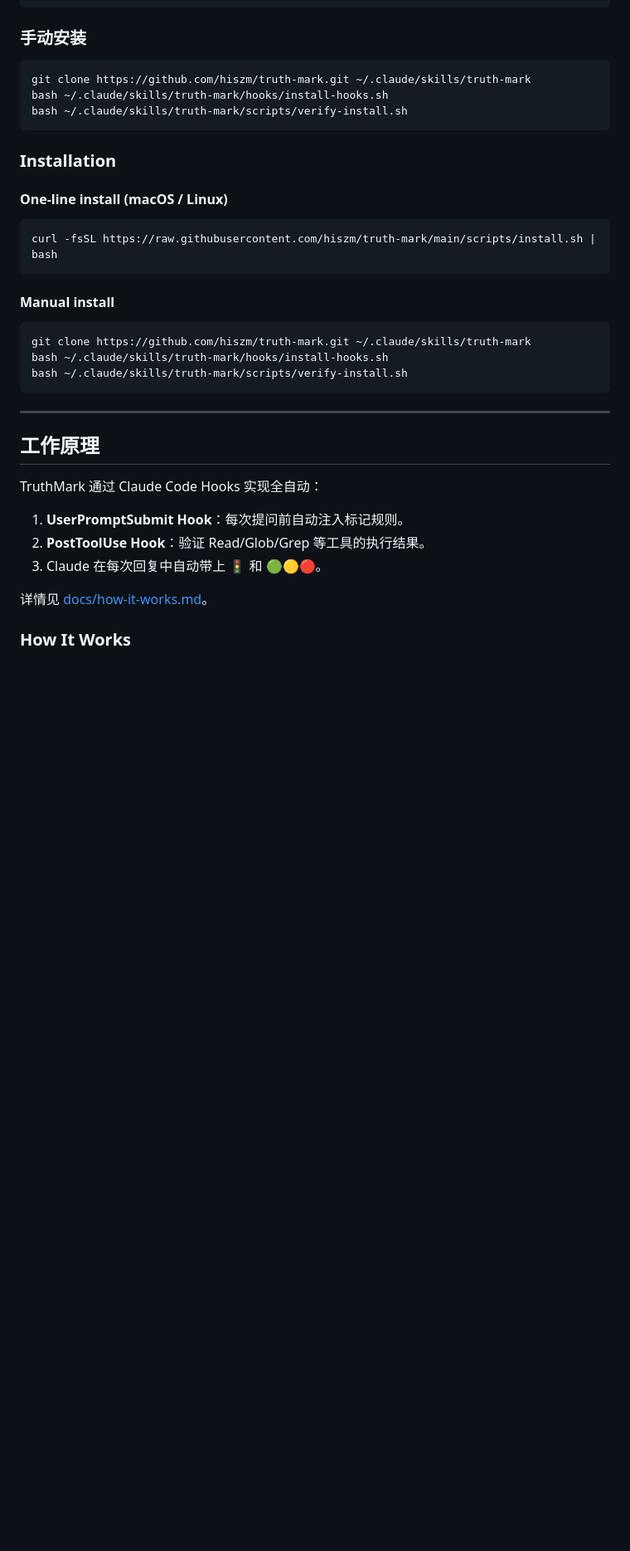
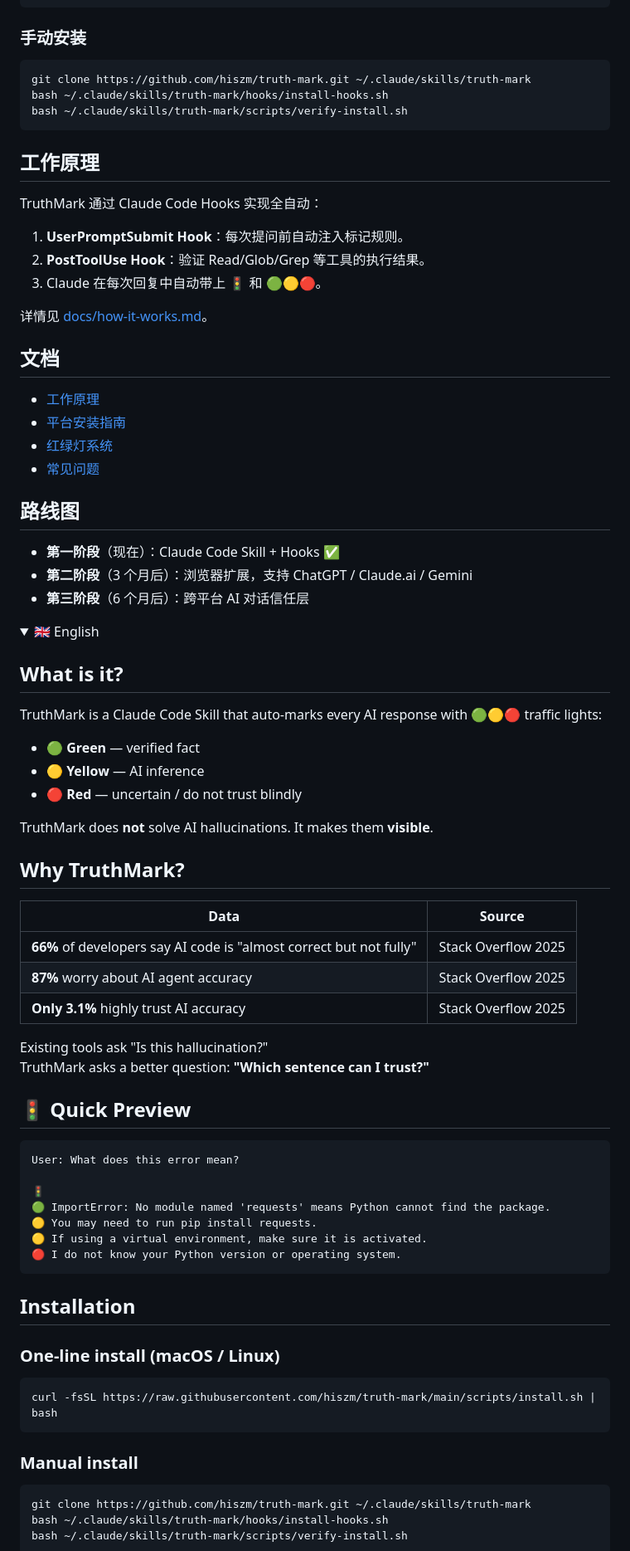
Before and after one commit to hiszm/truth-mark, a Markdown page: README.md, the part around one of its changes. Shown at 83% size. Rendered like a GitHub page; folded sections open; blank space fills up the shorter version.

````diff
--- a/README.md
+++ b/README.md
@@ -93,24 +59,6 @@ bash ~/.claude/skills/truth-mark/hooks/install-hooks.sh
 bash ~/.claude/skills/truth-mark/scripts/verify-install.sh
 ```
 
-### Installation
-
-#### One-line install (macOS / Linux)
-
-```bash
-curl -fsSL https://raw.githubusercontent.com/hiszm/truth-mark/main/scripts/install.sh | bash
-```
-
-#### Manual install
-
-```bash
-git clone https://github.com/hiszm/truth-mark.git ~/.claude/skills/truth-mark
-bash ~/.claude/skills/truth-mark/hooks/install-hooks.sh
-bash ~/.claude/skills/truth-mark/scripts/verify-install.sh
-```
-
----
-
 ## 工作原理
 
 TruthMark 通过 Claude Code Hooks 实现全自动：
@@ -121,4 +69,70 @@ TruthMark 通过 Claude Code Hooks 实现全自动：
 
 详情见 [docs/how-it-works.md](docs/how-it-works.md)。
 
-### How It Works
+## 文档
+
+- [工作原理](docs/how-it-works.md)
+- [平台安装指南](docs/platform-guide.md)
+- [红绿灯系统](docs/traffic-light-system.md)
+- [常见问题](docs/faq.md)
+
+## 路线图
+
+- **第一阶段**（现在）：Claude Code Skill + Hooks ✅
+- **第二阶段**（3 个月后）：浏览器扩展，支持 ChatGPT / Claude.ai / Gemini
+- **第三阶段**（6 个月后）：跨平台 AI 对话信任层
+
+</details>
+
+<details>
+<summary>🇬🇧 English</summary>
+
+## What is it?
+
+TruthMark is a Claude Code Skill that auto-marks every AI response with 🟢🟡🔴 traffic lights:
+
+- 🟢 **Green** — verified fact
+- 🟡 **Yellow** — AI inference
+- 🔴 **Red** — uncertain / do not trust blindly
+
+TruthMark does **not** solve AI hallucinations. It makes them **visible**.
+
+## Why TruthMark?
+
+| Data | Source |
+|------|--------|
+| **66%** of developers say AI code is "almost correct but not fully" | Stack Overflow 2025 |
+| **87%** worry about AI agent accuracy | Stack Overflow 2025 |
+| **Only 3.1%** highly trust AI accuracy | Stack Overflow 2025 |
+
+Existing tools ask "Is this hallucination?"
+TruthMark asks a better question: **"Which sentence can I trust?"**
+
+## 🚦 Quick Preview
+
+```
+User: What does this error mean?
+
+🚦
+🟢 ImportError: No module named 'requests' means Python cannot find the package.
+🟡 You may need to run pip install requests.
+🟡 If using a virtual environment, make sure it is activated.
+🔴 I do not know your Python version or operating system.
+```
+
+## Installation
+
+### One-line install (macOS / Linux)
+
+```bash
+curl -fsSL https://raw.githubusercontent.com/hiszm/truth-mark/main/scripts/install.sh | bash
+```
+
+### Manual install
+
+```bash
+git clone https://github.com/hiszm/truth-mark.git ~/.claude/skills/truth-mark
+bash ~/.claude/skills/truth-mark/hooks/install-hooks.sh
+bash ~/.claude/skills/truth-mark/scripts/verify-install.sh
+```
+
````
Also changed, not shown: other parts of README.md (+16 -51 lines).
